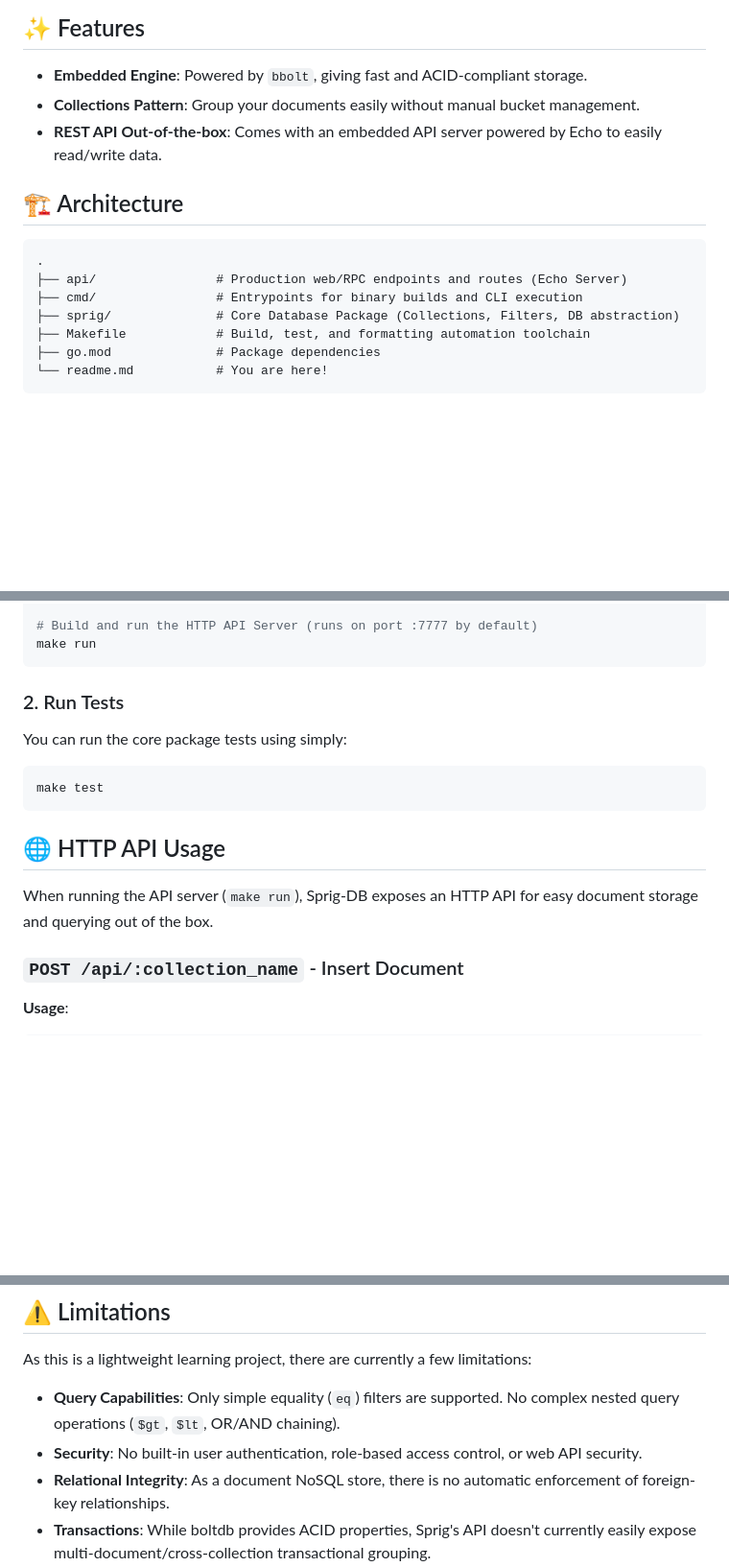
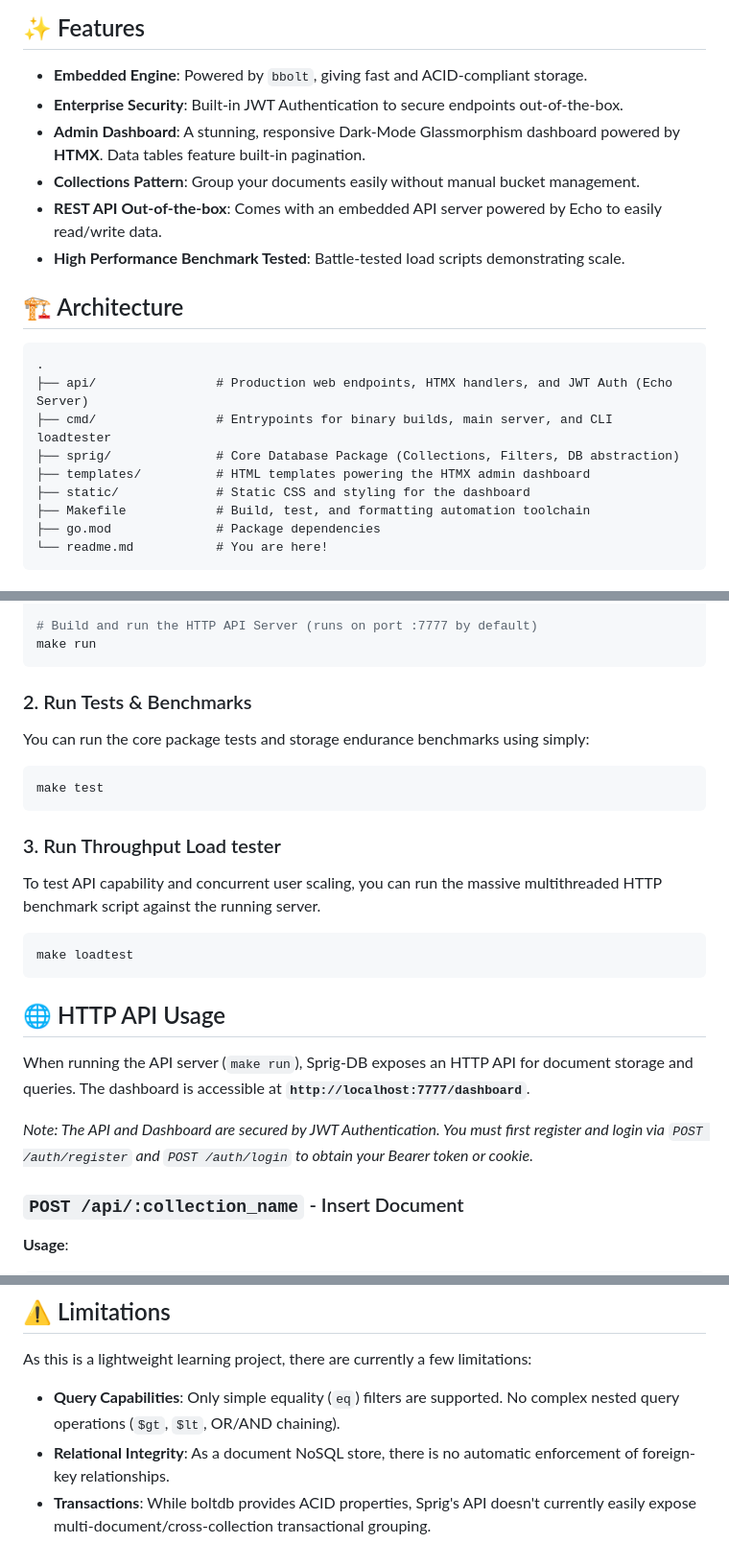
Before and after one commit to Debjit28/sprig-db, a Markdown page: readme.md, 3 parts joined by grey strips. Shown at 96% size. Rendered like a GitHub page; blank space fills up the shorter version.

Commit message:
docs: update readme to reflect new JWT authentication, HTMX admin dashboard, and load testing features

````diff
--- a/readme.md
+++ b/readme.md
@@ -9,16 +9,21 @@
 ## ✨ Features
 
 - **Embedded Engine**: Powered by `bbolt`, giving fast and ACID-compliant storage.
+- **Enterprise Security**: Built-in JWT Authentication to secure endpoints out-of-the-box.
+- **Admin Dashboard**: A stunning, responsive Dark-Mode Glassmorphism dashboard powered by **HTMX**. Data tables feature built-in pagination.
 - **Collections Pattern**: Group your documents easily without manual bucket management.
 - **REST API Out-of-the-box**: Comes with an embedded API server powered by Echo to easily read/write data.
+- **High Performance Benchmark Tested**: Battle-tested load scripts demonstrating scale.
 
 ## 🏗️ Architecture
 
 ```text
 .
-├── api/                # Production web/RPC endpoints and routes (Echo Server)
-├── cmd/                # Entrypoints for binary builds and CLI execution
+├── api/                # Production web endpoints, HTMX handlers, and JWT Auth (Echo Server)
+├── cmd/                # Entrypoints for binary builds, main server, and CLI loadtester
 ├── sprig/              # Core Database Package (Collections, Filters, DB abstraction)
+├── templates/          # HTML templates powering the HTMX admin dashboard
+├── static/             # Static CSS and styling for the dashboard
 ├── Makefile            # Build, test, and formatting automation toolchain
 ├── go.mod              # Package dependencies
 └── readme.md           # You are here!
@@ -37,15 +42,23 @@ make build
 make run
 ```
 
-### 2. Run Tests
-You can run the core package tests using simply:
+### 2. Run Tests & Benchmarks
+You can run the core package tests and storage endurance benchmarks using simply:
 ```bash
 make test
 ```
 
+### 3. Run Throughput Load tester
+To test API capability and concurrent user scaling, you can run the massive multithreaded HTTP benchmark script against the running server.
+```bash
+make loadtest
+```
+
 ## 🌐 HTTP API Usage
 
-When running the API server (`make run`), Sprig-DB exposes an HTTP API for easy document storage and querying out of the box.
+When running the API server (`make run`), Sprig-DB exposes an HTTP API for document storage and queries. The dashboard is accessible at **`http://localhost:7777/dashboard`**.
+
+*Note: The API and Dashboard are secured by JWT Authentication. You must first register and login via `POST /auth/register` and `POST /auth/login` to obtain your Bearer token or cookie.*
 
 ### `POST /api/:collection_name` - Insert Document
 
@@ -105,7 +118,6 @@ func main() {
 
 As this is a lightweight learning project, there are currently a few limitations:
 - **Query Capabilities**: Only simple equality (`eq`) filters are supported. No complex nested query operations (`$gt`, `$lt`, OR/AND chaining).
-- **Security**: No built-in user authentication, role-based access control, or web API security.
 - **Relational Integrity**: As a document NoSQL store, there is no automatic enforcement of foreign-key relationships.
 - **Transactions**: While boltdb provides ACID properties, Sprig's API doesn't currently easily expose multi-document/cross-collection transactional grouping.
 
````
